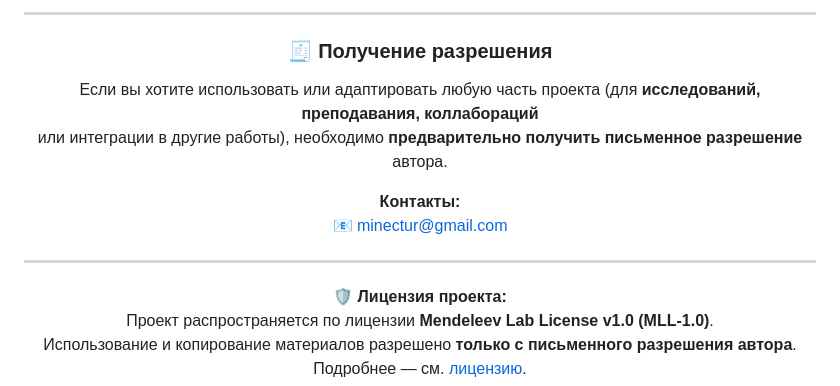
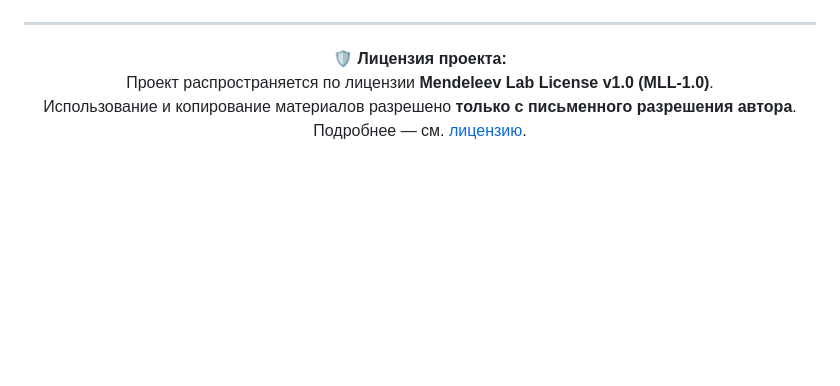
Before and after one commit to DIBERLOG/mendeleev-lab.ru, a Markdown page: README.md, the part around one of its changes. GitHub-like rendering; blank space fills up the shorter version.

```diff
--- a/README.md
+++ b/README.md
@@ -13,12 +14,5 @@
 
----
 
-### 🧾 Получение разрешения
-Если вы хотите использовать или адаптировать любую часть проекта (для **исследований, преподавания, коллабораций**
-или интеграции в другие работы), необходимо **предварительно получить письменное разрешение** автора.
-
-**Контакты:**
-📧 [minectur@gmail.com](mailto:minectur@gmail.com)
 
 ---
 
```
Also changed, not shown: other parts of README.md (+1 -0 lines).
